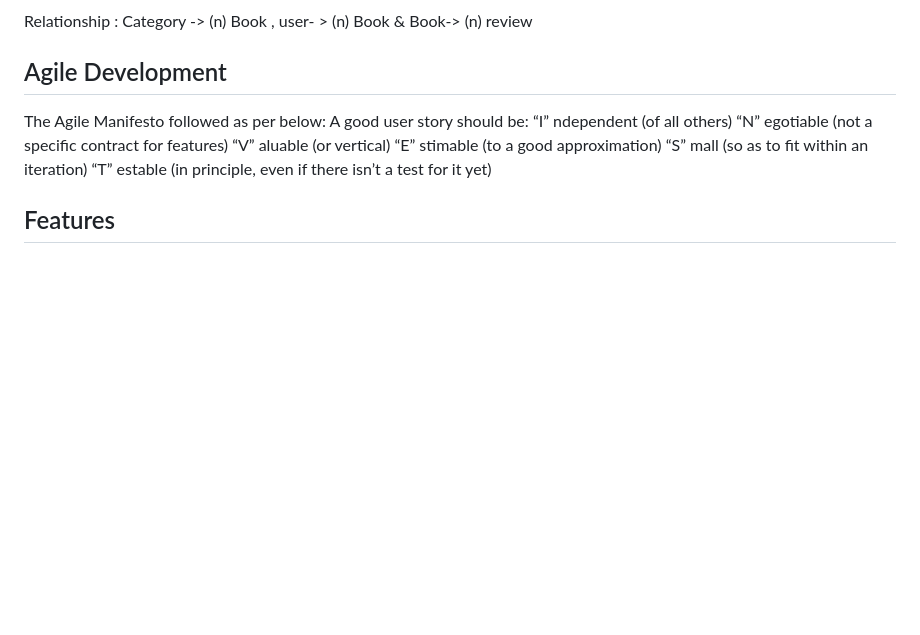
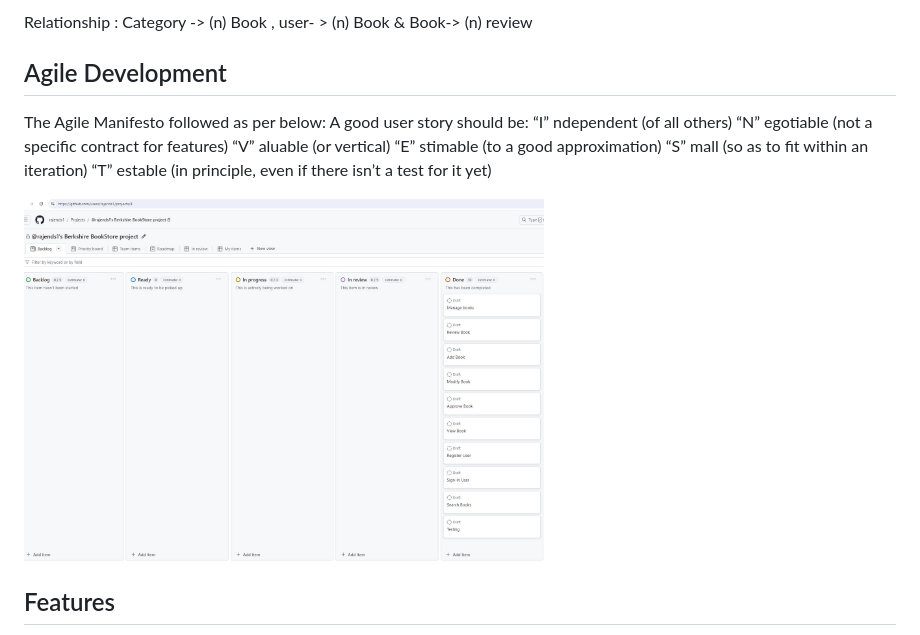
Before and after one commit to rajends1/berkshirebookstore, a Markdown page: README.md, the part around the change. Drawn GitHub-style; blank space fills up the shorter version.

Commit message:
Add files via upload
agile story updated

```diff
--- a/README.md
+++ b/README.md
@@ -98,6 +98,8 @@ The Agile Manifesto followed as per below:  A good user story should be:
 “S” mall (so as to fit within an iteration)
 “T” estable (in principle, even if there isn’t a test for it yet)
 
+<img src="documentation/pictures/Agile_dash_borad.JPG" alt="BerkshireBookstore Agile_dash_boradJPG" width="520">
+
 ## Features
 - **Vast Collection**: Explore thousands of books across all genres, including Fiction, Non-Fiction, Science Fiction, and Children's & Teenage.
 - **Personalized Recommendations**: Get book suggestions tailored to your reading preferences.
```
